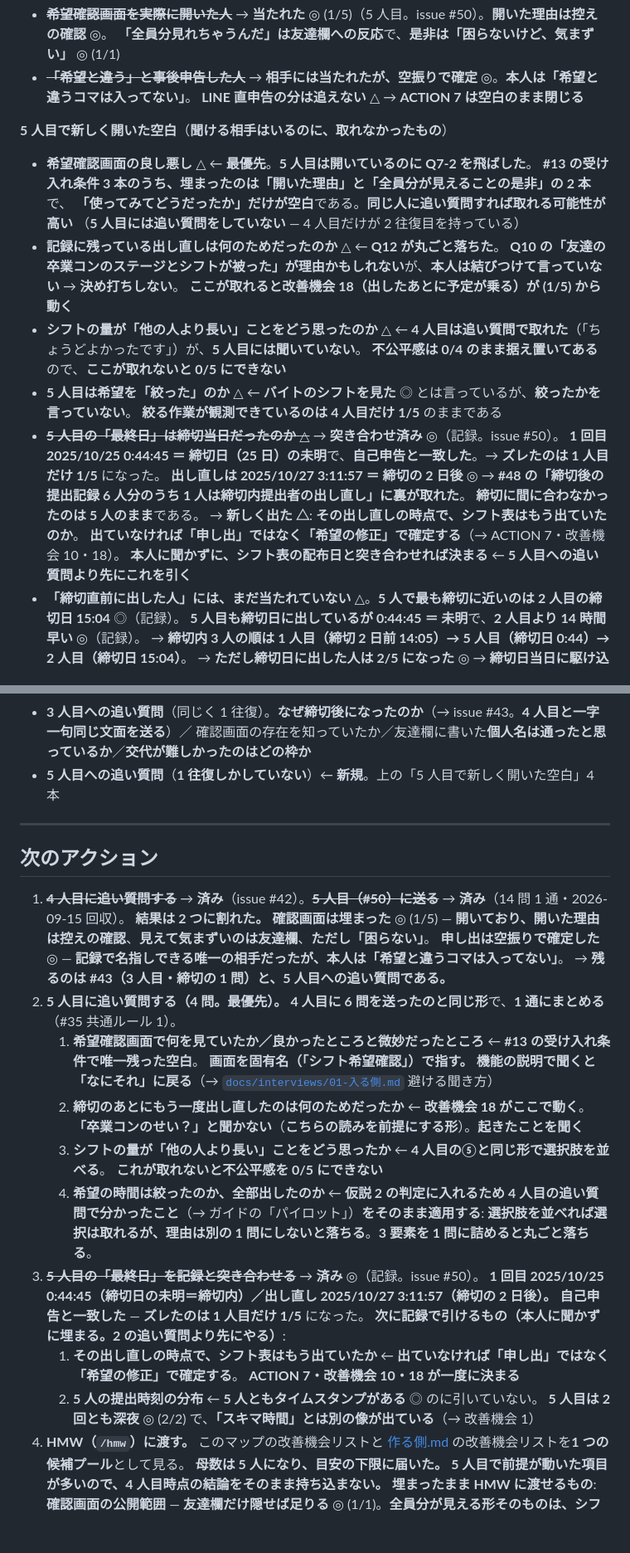
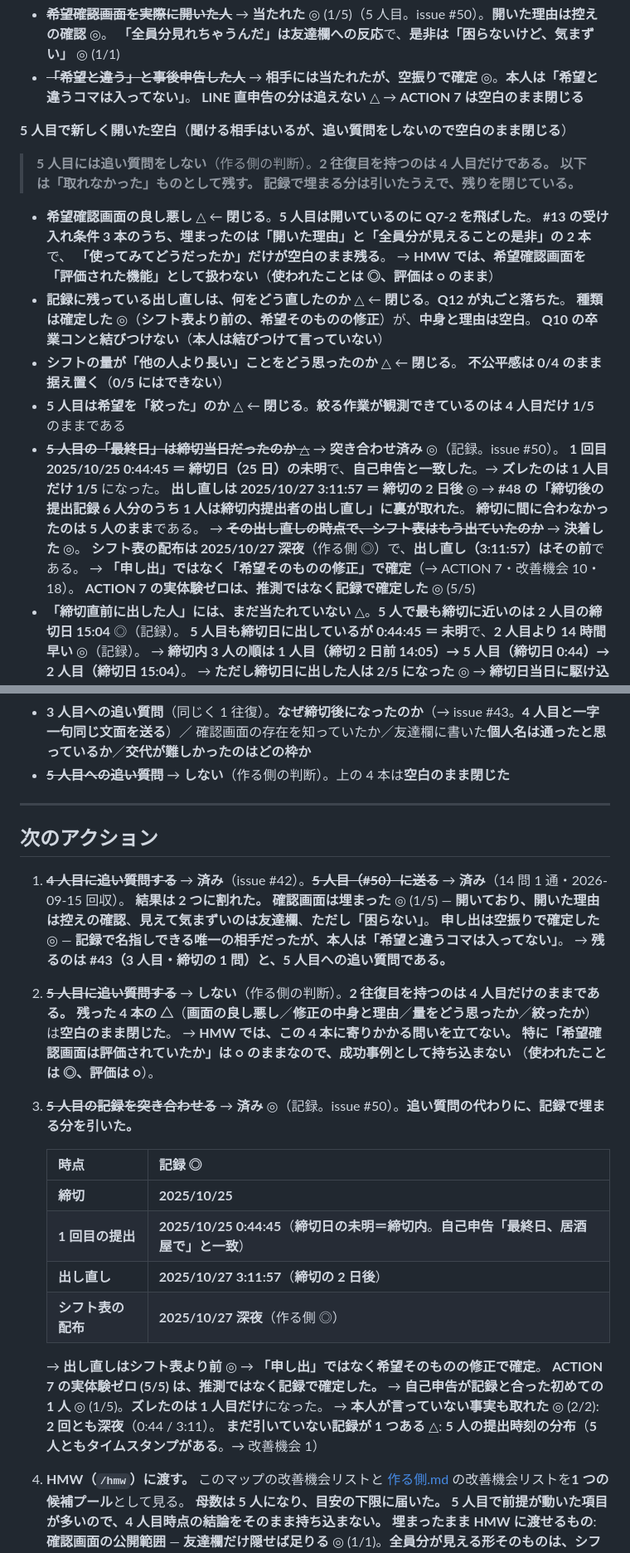
Before and after one commit to jun-eg/school-festival-shift, a Markdown page: docs/journey/入る側.md, 2 parts joined by grey strips. Shown at 83% size. GitHub-like rendering; blank space fills up the shorter version.

```diff
--- a/docs/journey/入る側.md
+++ b/docs/journey/入る側.md
@@ -577,26 +585,29 @@ HMW で**これらを解きにいかない**ために残す。
 - ~~**「希望と違う」と事後申告した人**~~ → **相手には当たれたが、空振りで確定** ◎。**本人は「希望と違うコマは入ってない」**。
   **LINE 直申告の分は追えない** △ → **ACTION 7 は空白のまま閉じる**
 
-**5 人目で新しく開いた空白**（**聞ける相手はいるのに、取れなかったもの**）
+**5 人目で新しく開いた空白**（**聞ける相手はいるが、追い質問をしないので空白のまま閉じる**）
 
-- **希望確認画面の良し悪し** △ ← **最優先**。**5 人目は開いているのに Q7-2 を飛ばした**。
+> **5 人目には追い質問をしない**（作る側の判断）。**2 往復目を持つのは 4 人目だけである。**
+> **以下は「取れなかった」ものとして残す。** **記録で埋まる分は引いたうえで、残りを閉じている。**
+
+- **希望確認画面の良し悪し** △ ← **閉じる**。**5 人目は開いているのに Q7-2 を飛ばした**。
   **#13 の受け入れ条件 3 本のうち、埋まったのは「開いた理由」と「全員分が見えることの是非」の 2 本**で、
-  **「使ってみてどうだったか」だけが空白**である。**同じ人に追い質問すれば取れる可能性が高い**
-  （**5 人目には追い質問をしていない** — 4 人目だけが 2 往復目を持っている）
-- **記録に残っている出し直しは何のためだったのか** △ ← **Q12 が丸ごと落ちた**。
-  **Q10 の「友達の卒業コンのステージとシフトが被った」が理由かもしれない**が、**本人は結びつけて言っていない** → **決め打ちしない**。
-  **ここが取れると改善機会 18（出したあとに予定が乗る）が (1/5) から動く**
-- **シフトの量が「他の人より長い」ことをどう思ったのか** △ ← **4 人目は追い質問で取れた**（「ちょうどよかったです」）が、**5 人目には聞いていない**。
-  **不公平感は 0/4 のまま据え置いてある**ので、**ここが取れないと 0/5 にできない**
-- **5 人目は希望を「絞った」のか** △ ← **バイトのシフトを見た** ◎ とは言っているが、**絞ったかを言っていない**。
-  **絞る作業が観測できているのは 4 人目だけ 1/5** のままである
+  **「使ってみてどうだったか」だけが空白のまま残る**。
+  → **HMW では、希望確認画面を「評価された機能」として扱わない**（**使われたことは ◎、評価は ○ のまま**）
+- **記録に残っている出し直しは、何をどう直したのか** △ ← **閉じる**。**Q12 が丸ごと落ちた**。
+  **種類は確定した** ◎（**シフト表より前の、希望そのものの修正**）が、**中身と理由は空白**。
+  **Q10 の卒業コンと結びつけない**（**本人は結びつけて言っていない**）
+- **シフトの量が「他の人より長い」ことをどう思ったのか** △ ← **閉じる**。
+  **不公平感は 0/4 のまま据え置く**（**0/5 にはできない**）
+- **5 人目は希望を「絞った」のか** △ ← **閉じる**。**絞る作業が観測できているのは 4 人目だけ 1/5** のままである
 - ~~**5 人目の「最終日」は締切当日だったのか** △~~ → **突き合わせ済み** ◎（記録。issue #50）。
   **1 回目 2025/10/25 0:44:45 ＝ 締切日（25 日）の未明**で、**自己申告と一致した**。→ **ズレたのは 1 人目だけ 1/5** になった。
   **出し直しは 2025/10/27 3:11:57 ＝ 締切の 2 日後** ◎ → **#48 の「締切後の提出記録 6 人分のうち 1 人は締切内提出者の出し直し」に裏が取れた**。
   **締切に間に合わなかったのは 5 人のまま**である。
-  → **新しく出た △**: **その出し直しの時点で、シフト表はもう出ていたのか**。
-  **出ていなければ「申し出」ではなく「希望の修正」で確定する**（→ ACTION 7・改善機会 10・18）。
-  **本人に聞かずに、シフト表の配布日と突き合わせれば決まる** ← **5 人目への追い質問より先にこれを引く**
+  → ~~**その出し直しの時点で、シフト表はもう出ていたのか**~~ → **決着した** ◎。
+  **シフト表の配布は 2025/10/27 深夜**（作る側 ◎）で、**出し直し（3:11:57）はその前**である。
+  → **「申し出」ではなく「希望そのものの修正」で確定**（→ ACTION 7・改善機会 10・18）。
+  **ACTION 7 の実体験ゼロは、推測ではなく記録で確定した** ◎ (5/5)
 - **「締切直前に出した人」には、まだ当たれていない** △。**5 人で最も締切に近いのは 2 人目の締切日 15:04** ◎（記録）。
   **5 人目も締切日に出しているが 0:44:45 ＝ 未明**で、**2 人目より 14 時間早い** ◎（記録）。
   → **締切内 3 人の順は 1 人目（締切 2 日前 14:05）→ 5 人目（締切日 0:44）→ 2 人目（締切日 15:04）**。
@@ -648,7 +659,7 @@ HMW で**これらを解きにいかない**ために残す。
   友達欄に書いた「同期の女」は**通ったと思っているか**／**書く時点で他人に見えると知っていたか**
 - **3 人目への追い質問**（同じく 1 往復）。**なぜ締切後になったのか**（→ issue #43。**4 人目と一字一句同じ文面を送る**）／
   確認画面の存在を知っていたか／友達欄に書いた**個人名は通ったと思っているか**／**交代が難しかったのはどの枠か**
-- **5 人目への追い質問**（**1 往復しかしていない**）← **新規**。上の「5 人目で新しく開いた空白」4 本
+- ~~**5 人目への追い質問**~~ → **しない**（作る側の判断）。上の 4 本は**空白のまま閉じた**
 
 ---
 
@@ -659,24 +670,25 @@ HMW で**これらを解きにいかない**ために残す。
    **確認画面は埋まった** ◎ (1/5) — **開いており、開いた理由は控えの確認**、**見えて気まずいのは友達欄**、**ただし「困らない」**。
    **申し出は空振りで確定した** ◎ — **記録で名指しできる唯一の相手だったが、本人は「希望と違うコマは入ってない」**。
    → **残るのは #43（3 人目・締切の 1 問）と、5 人目への追い質問である。**
-2. **5 人目に追い質問する（4 問。最優先）。** **4 人目に 6 問を送ったのと同じ形**で、**1 通にまとめる**（#35 共通ルール 1）。
-   1. **希望確認画面で何を見ていたか／良かったところと微妙だったところ** ← **#13 の受け入れ条件で唯一残った空白**。
-      **画面を固有名（「シフト希望確認」）で指す。** **機能の説明で聞くと「なにそれ」に戻る**（→ [`docs/interviews/01-入る側.md`](../interviews/01-入る側.md) 避ける聞き方）
-   2. **締切のあとにもう一度出し直したのは何のためだったか** ← **改善機会 18 がここで動く**。
-      **「卒業コンのせい？」と聞かない**（**こちらの読みを前提にする形**）。**起きたことを聞く**
-   3. **シフトの量が「他の人より長い」ことをどう思ったか** ← **4 人目の⑤と同じ形で選択肢を並べる**。
-      **これが取れないと不公平感を 0/5 にできない**
-   4. **希望の時間は絞ったのか、全部出したのか** ← **仮説 2 の判定に入れるため**
-   **4 人目の追い質問で分かったこと**（→ ガイドの「パイロット」）**をそのまま適用する**:
-   **選択肢を並べれば選択は取れるが、理由は別の 1 問にしないと落ちる**。**3 要素を 1 問に詰めると丸ごと落ちる**。
-3. ~~**5 人目の「最終日」を記録と突き合わせる**~~ → **済み** ◎（記録。issue #50）。
-   **1 回目 2025/10/25 0:44:45（締切日の未明＝締切内）／出し直し 2025/10/27 3:11:57（締切の 2 日後）。**
-   **自己申告と一致した** — **ズレたのは 1 人目だけ 1/5** になった。
-   **次に記録で引けるもの（本人に聞かずに埋まる。2 の追い質問より先にやる）**:
-   1. **その出し直しの時点で、シフト表はもう出ていたか** ← **出ていなければ「申し出」ではなく「希望の修正」で確定する**。
-      **ACTION 7・改善機会 10・18 が一度に決まる**
-   2. **5 人の提出時刻の分布** ← **5 人ともタイムスタンプがある** ◎ のに引いていない。
-      **5 人目は 2 回とも深夜** ◎ (2/2) で、**「スキマ時間」とは別の像が出ている**（→ 改善機会 1）
+2. ~~**5 人目に追い質問する**~~ → **しない**（作る側の判断）。**2 往復目を持つのは 4 人目だけのままである。**
+   **残った 4 本の △**（**画面の良し悪し**／**修正の中身と理由**／**量をどう思ったか**／**絞ったか**）は**空白のまま閉じた**。
+   → **HMW では、この 4 本に寄りかかる問いを立てない。**
+   **特に「希望確認画面は評価されていたか」は ○ のままなので、成功事例として持ち込まない**
+   （**使われたことは ◎、評価は ○**）。
+3. ~~**5 人目の記録を突き合わせる**~~ → **済み** ◎（記録。issue #50）。**追い質問の代わりに、記録で埋まる分を引いた。**
+
+   | 時点 | 記録 ◎ |
+   | --- | --- |
+   | **締切** | **2025/10/25** |
+   | **1 回目の提出** | **2025/10/25 0:44:45**（**締切日の未明＝締切内**。**自己申告「最終日、居酒屋で」と一致**） |
+   | **出し直し** | **2025/10/27 3:11:57**（**締切の 2 日後**） |
+   | **シフト表の配布** | **2025/10/27 深夜**（作る側 ◎） |
+
+   → **出し直しはシフト表より前** ◎ → **「申し出」ではなく希望そのものの修正で確定**。
+   **ACTION 7 の実体験ゼロ (5/5) は、推測ではなく記録で確定した。**
+   → **自己申告が記録と合った初めての 1 人** ◎ (1/5)。**ズレたのは 1 人目だけ**になった。
+   → **本人が言っていない事実も取れた** ◎ (2/2): **2 回とも深夜**（0:44 / 3:11）。
+   **まだ引いていない記録が 1 つある** △: **5 人の提出時刻の分布**（**5 人ともタイムスタンプがある**。→ 改善機会 1）
 4. **HMW（`/hmw`）に渡す。** このマップの改善機会リストと [作る側.md](作る側.md) の改善機会リストを**1 つの候補プール**として見る。
    **母数は 5 人になり、目安の下限に届いた。** **5 人目で前提が動いた項目が多いので、4 人目時点の結論をそのまま持ち込まない。**
    **埋まったまま HMW に渡せるもの**:
```
Also changed, not shown: other parts of docs/journey/入る側.md (+17 -9 lines), docs/interviews/01-入る側.md (+9 -5 lines), docs/journey/作る側.md (+8 -6 lines).
